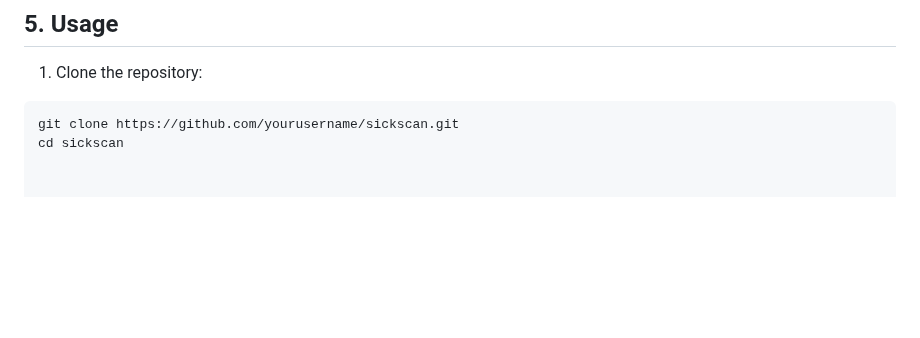
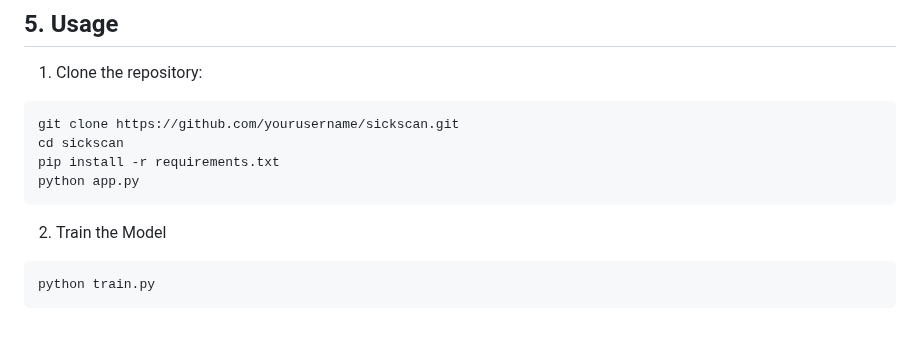
Before and after one commit to SlyHammad18/SickScan, a Markdown page: README.md, the part around the change. GitHub-like rendering; blank space fills up the shorter version.

````diff
--- a/README.md
+++ b/README.md
@@ -81,3 +81,11 @@ SickScan allows users to describe their symptoms in **natural, everyday language
 ```bash
 git clone https://github.com/yourusername/sickscan.git
 cd sickscan
+pip install -r requirements.txt
+python app.py
+```
+
+2. Train the Model
+```bash
+python train.py
+```
````
